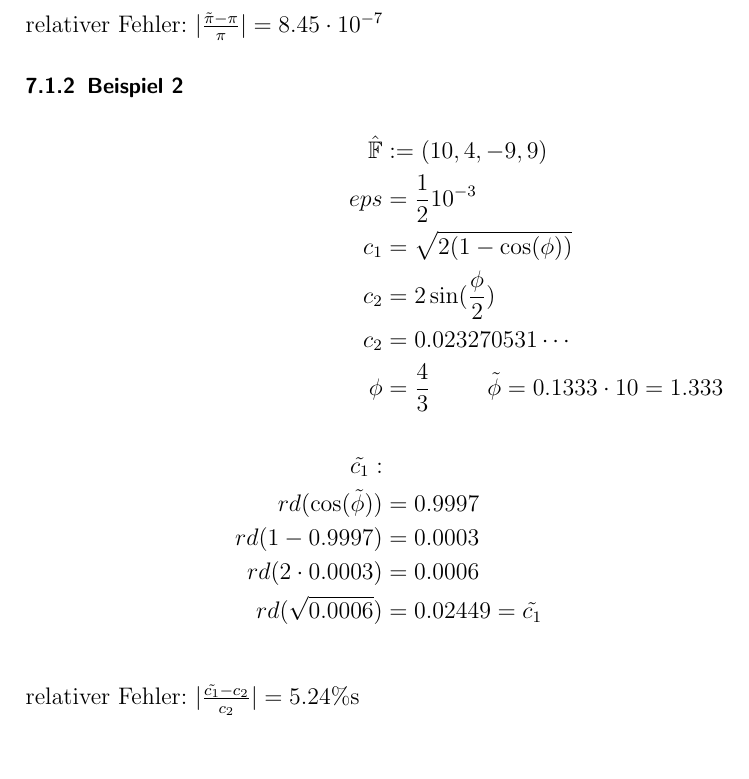
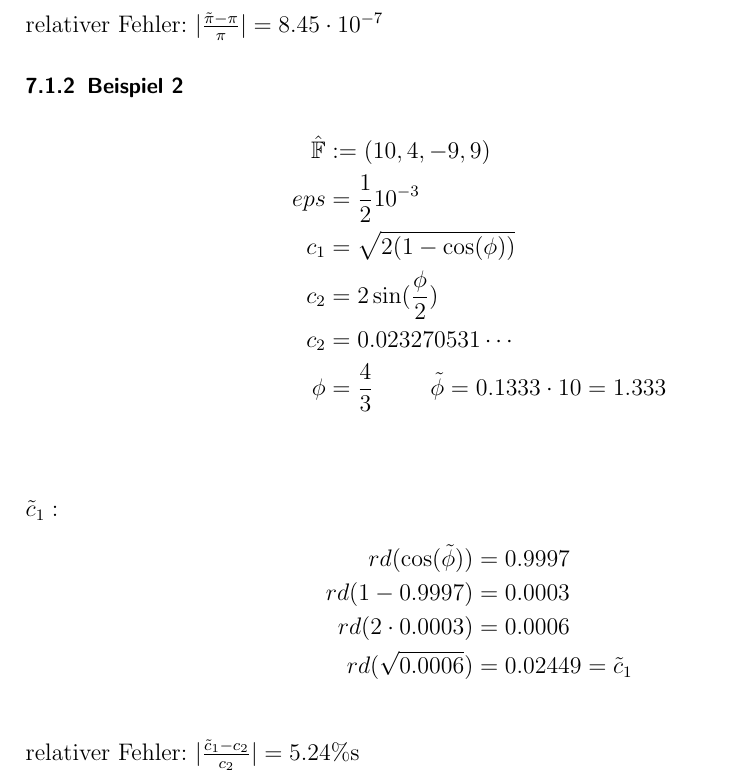
Before and after one commit to andyschwarzl/numerik, a LaTeX document (main.tex, which reads uebungen/uebung1.tex): part of page 12 of 13, cut so that both start at the same text, the shorter picture padded with empty space. Compiled offline with pdfLaTeX.

Commit message:
Use tilde just over one character.

```diff
--- a/uebungen/uebung1.tex
+++ b/uebungen/uebung1.tex
@@ -23,12 +23,14 @@ relativer Fehler: $ | \frac{\tilde{\pi} - \pi}{\pi} | = 8.45 \cdot 10^{-7} $
  c_2 &= 2 \sin(\frac{\phi}{2})  \\
  c_2 &= 0.023270531\cdots  \\
  \phi&= \frac{4}{3} \hspace{1cm} \tilde{\phi} = 0.1333 \cdot 10 = 1.333 \\
+\end{align*}
 \\
- \tilde{c_1}:  \\
+$\tilde{c}_1: $
+\begin{align*}
  rd({\cos}(\tilde{\phi})) &= 0.9997  \\
  rd(1 - 0.9997) &= 0.0003  \\
  rd(2 \cdot 0.0003) &= 0.0006  \\
- rd(\sqrt{0.0006}) &= 0.02449 = \tilde{c_1}  \\
+ rd(\sqrt{0.0006}) &= 0.02449 = \tilde{c}_1  \\
 \end{align*}
-relativer Fehler: $ | \frac{\tilde{c_1} - c_2}{c_2} | = 5.24\% $s \\
+relativer Fehler: $ | \frac{\tilde{c}_1 - c_2}{c_2} | = 5.24\% $s \\
 
```
Also changed, not shown: uebungen/uebung1.tex (6 more changed lines).
